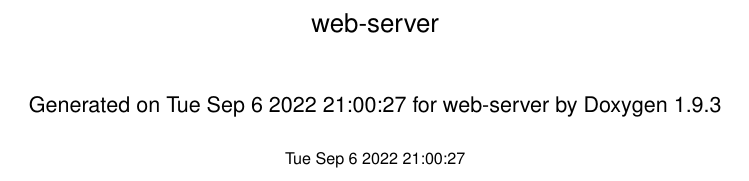
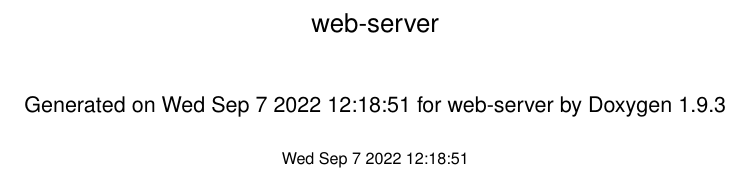
Before and after one commit to ingram1107/web-server, a LaTeX book (doc/latex/refman.tex): part of page 1 of 2, cut so that both start at the same text. Compiled offline with pdfLaTeX.

Commit message:
doc: update timestamp

```diff
--- a/doc/latex/refman.tex
+++ b/doc/latex/refman.tex
@@ -89,11 +89,11 @@
     \fancyhead[LE, RO]{\bfseries\thepage}
     \fancyhead[LO]{\bfseries\rightmark}
     \fancyhead[RE]{\bfseries\leftmark}
-    \fancyfoot[LO, RE]{\bfseries\scriptsize Generated on Tue Sep 6 2022 21\+:00\+:27 for web-\/server by Doxygen }
+    \fancyfoot[LO, RE]{\bfseries\scriptsize Generated on Wed Sep 7 2022 12\+:18\+:51 for web-\/server by Doxygen }
   }
   \fancypagestyle{plain}{
     \fancyhf{}
-    \fancyfoot[LO, RE]{\bfseries\scriptsize Generated on Tue Sep 6 2022 21\+:00\+:27 for web-\/server by Doxygen }
+    \fancyfoot[LO, RE]{\bfseries\scriptsize Generated on Wed Sep 7 2022 12\+:18\+:51 for web-\/server by Doxygen }
     \renewcommand{\headrulewidth}{0pt}
   }
   \pagestyle{fancyplain}
@@ -168,5 +168,5 @@
     \vspace*{0.5cm}
-    {\small Tue Sep 6 2022 21:00:27}
+    {\small Wed Sep 7 2022 12:18:51}
   \end{center}
   \end{titlepage}
   \clearemptydoublepage
```
Also changed, not shown: doc/latex/refman.tex (2 more changed lines).
